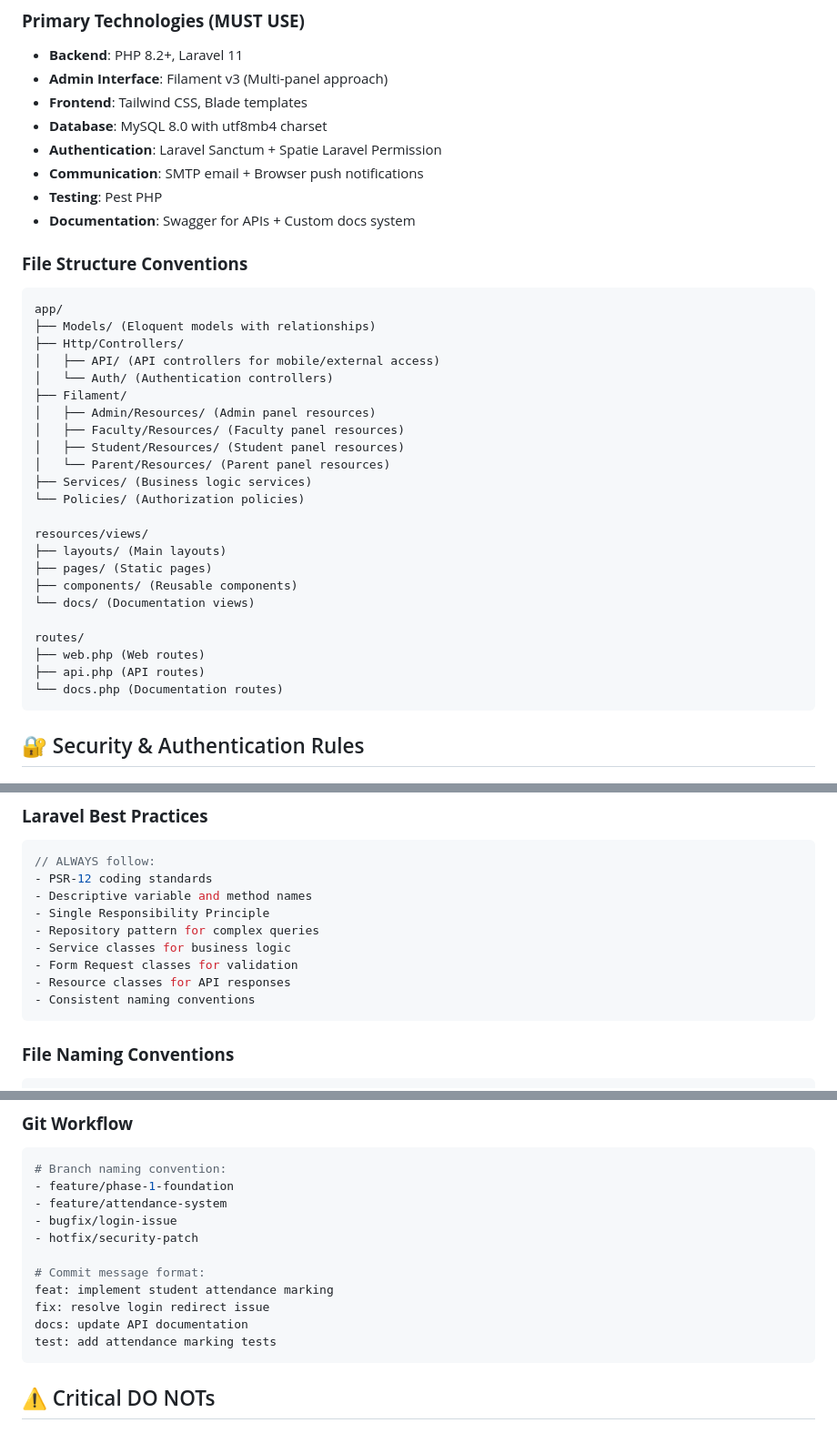
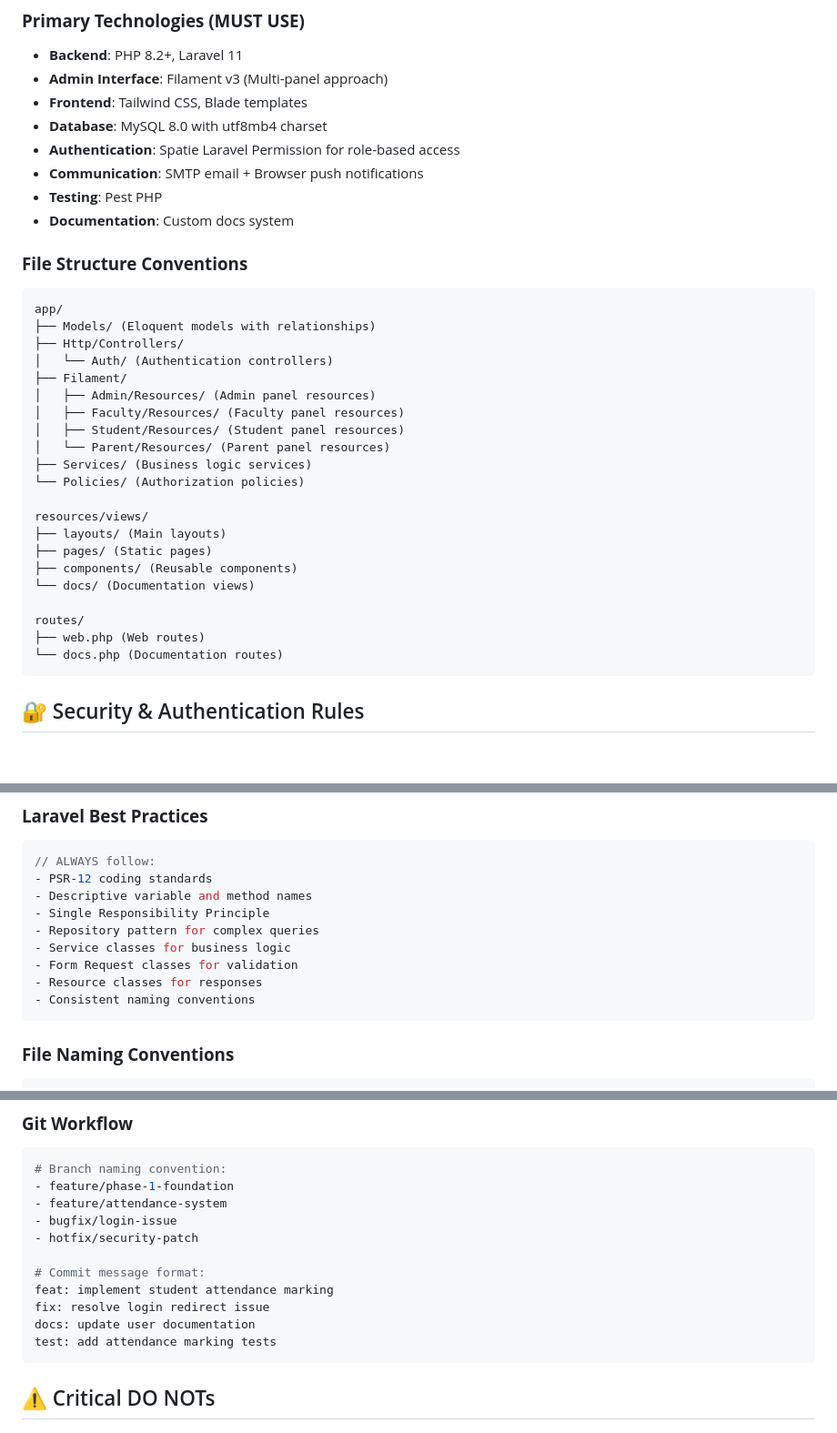
Before and after one commit to hardik-kanajariya/EduVolt-Pro, a Markdown page: .copilot-instructions.md, 3 parts joined by grey strips. Shown at 91% size. GitHub-like rendering; blank space fills up the shorter version.

````diff
--- a/.copilot-instructions.md
+++ b/.copilot-instructions.md
@@ -15,17 +15,16 @@ You are developing **EduVault Pro v1.0**, an advanced school management system u
 - **Admin Interface**: Filament v3 (Multi-panel approach)
 - **Frontend**: Tailwind CSS, Blade templates
 - **Database**: MySQL 8.0 with utf8mb4 charset
-- **Authentication**: Laravel Sanctum + Spatie Laravel Permission
+- **Authentication**: Spatie Laravel Permission for role-based access
 - **Communication**: SMTP email + Browser push notifications
 - **Testing**: Pest PHP
-- **Documentation**: Swagger for APIs + Custom docs system
+- **Documentation**: Custom docs system
 
 ### **File Structure Conventions**
 ```
 app/
 ├── Models/ (Eloquent models with relationships)
 ├── Http/Controllers/
-│   ├── API/ (API controllers for mobile/external access)
 │   └── Auth/ (Authentication controllers)
 ├── Filament/
 │   ├── Admin/Resources/ (Admin panel resources)
@@ -43,7 +42,6 @@ resources/views/
 
 routes/
 ├── web.php (Web routes)
-├── api.php (API routes)
 └── docs.php (Documentation routes)
 ```
 
@@ -143,7 +141,7 @@ routes/
 - Repository pattern for complex queries
 - Service classes for business logic
 - Form Request classes for validation
-- Resource classes for API responses
+- Resource classes for responses
 - Consistent naming conventions
 ```
 
@@ -421,7 +382,7 @@ For EACH phase completion:
 # Commit message format:
 feat: implement student attendance marking
 fix: resolve login redirect issue
-docs: update API documentation
+docs: update user documentation
 test: add attendance marking tests
 ```
 
````
Also changed, not shown: other parts of .copilot-instructions.md (+10 -47 lines), DEV.md (+8 -19 lines).
